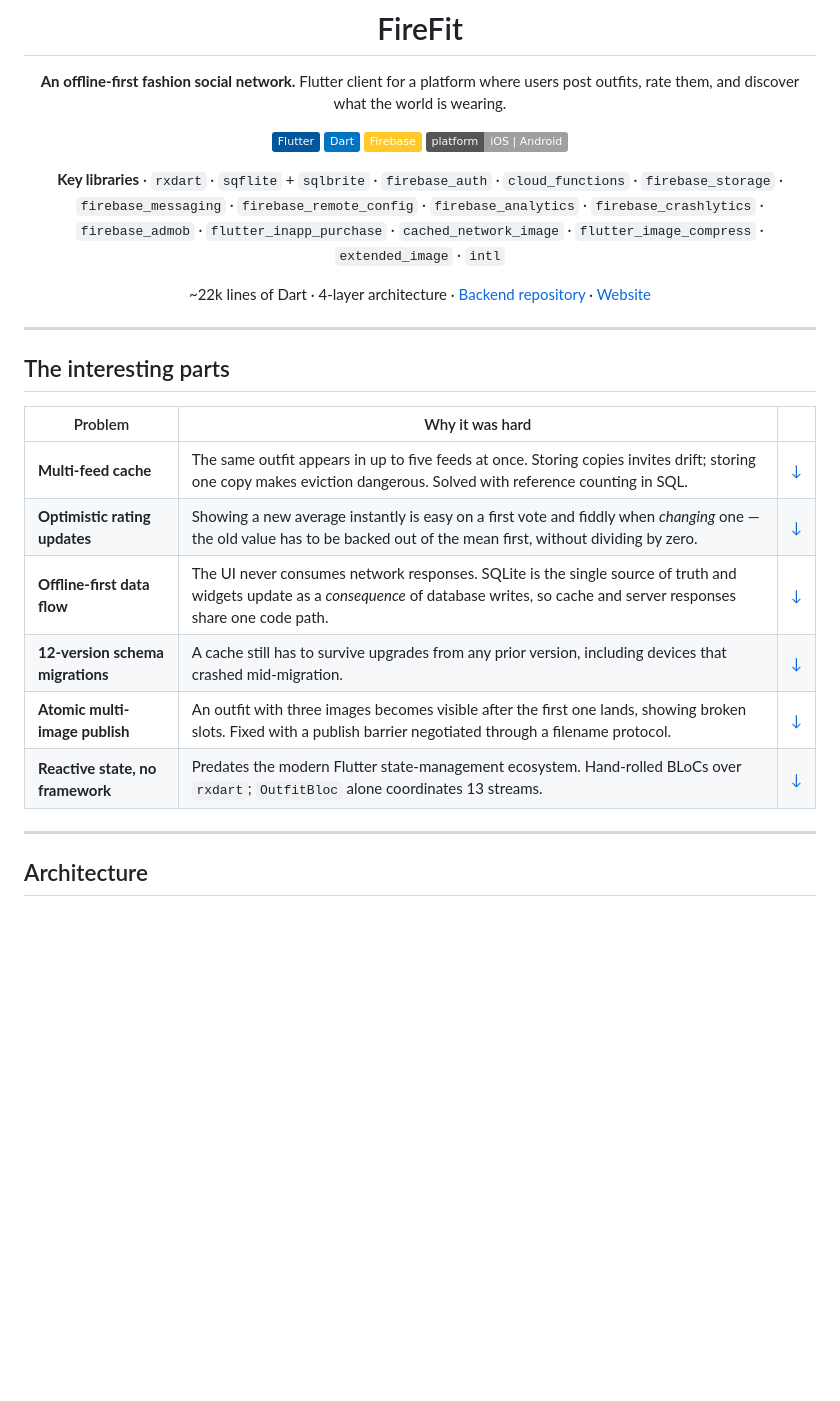
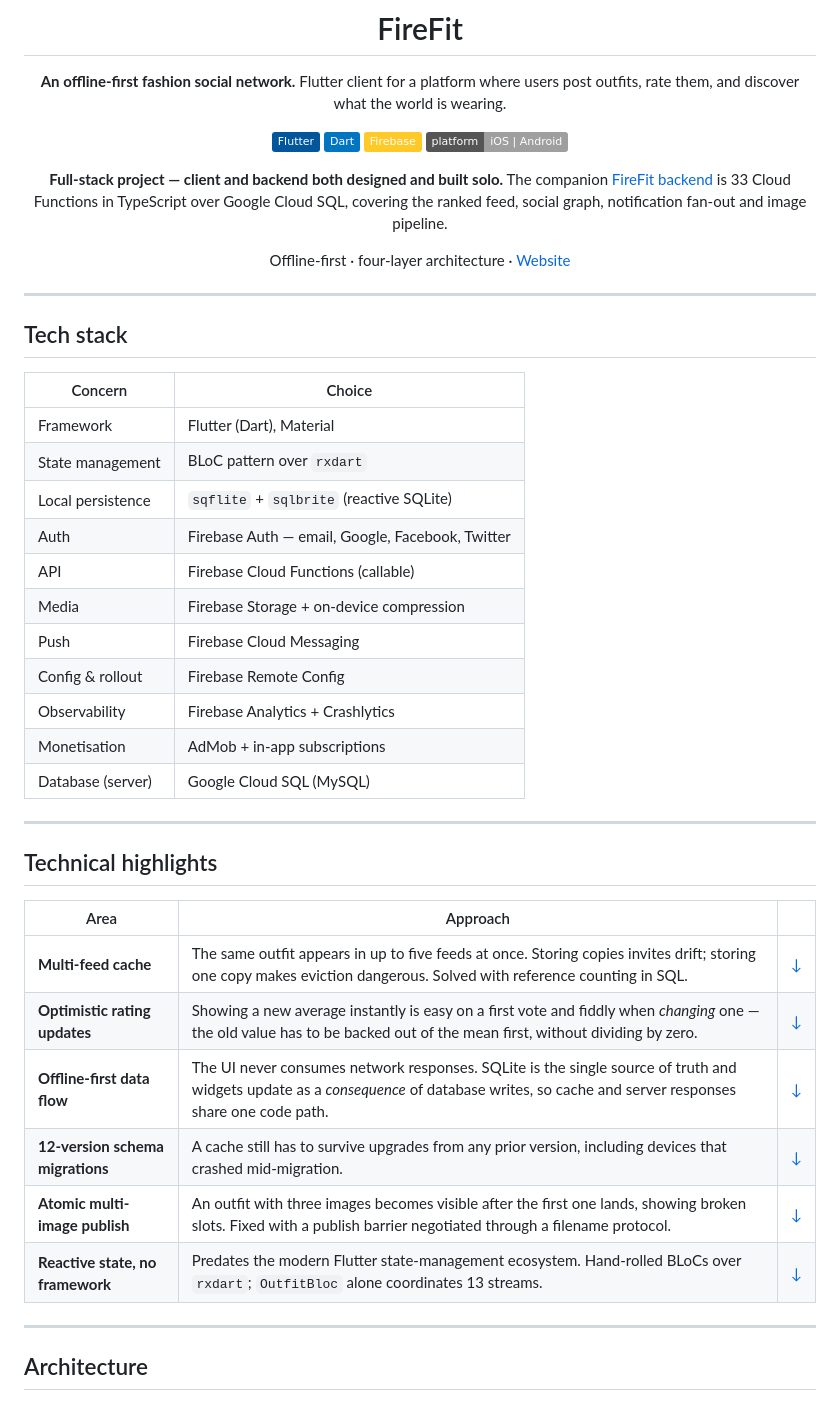
Before and after one commit to hussien4321/FireFit-Flutter, a Markdown page: README.md, the part around one of its changes. GitHub-like rendering; badges without logos; blank space fills up the shorter version.

```diff
--- a/README.md
+++ b/README.md
@@ -9,15 +9,34 @@
 [![Firebase](https://img.shields.io/badge/Firebase-FFCA28?logo=firebase&logoColor=black)](https://firebase.google.com)
 [![Platform](https://img.shields.io/badge/platform-iOS%20%7C%20Android-lightgrey)]()
 
-**Key libraries** · `rxdart` · `sqflite` + `sqlbrite` · `firebase_auth` · `cloud_functions` · `firebase_storage` · `firebase_messaging` · `firebase_remote_config` · `firebase_analytics` · `firebase_crashlytics` · `firebase_admob` · `flutter_inapp_purchase` · `cached_network_image` · `flutter_image_compress` · `extended_image` · `intl`
+**Full-stack project — client and backend both designed and built solo.**
+The companion [FireFit backend](https://github.com/hussien4321/FireFit-BackEnd) is 33 Cloud Functions in TypeScript over Google Cloud SQL, covering the ranked feed, social graph, notification fan-out and image pipeline.
 
-~22k lines of Dart · 4-layer architecture · [Backend repository](https://github.com/hussien4321/mira_mira_back_end) · [Website](https://skilful-tape-240120.web.app)
+Offline-first · four-layer architecture · [Website](https://skilful-tape-240120.web.app)
 
 </div>
 
 ---
 
-## The interesting parts
+## Tech stack
 
-| Problem | Why it was hard | |
+| Concern | Choice |
+|---|---|
+| Framework | Flutter (Dart), Material |
+| State management | BLoC pattern over `rxdart` |
+| Local persistence | `sqflite` + `sqlbrite` (reactive SQLite) |
+| Auth | Firebase Auth — email, Google, Facebook, Twitter |
+| API | Firebase Cloud Functions (callable) |
+| Media | Firebase Storage + on-device compression |
+| Push | Firebase Cloud Messaging |
+| Config & rollout | Firebase Remote Config |
+| Observability | Firebase Analytics + Crashlytics |
+| Monetisation | AdMob + in-app subscriptions |
+| Database (server) | Google Cloud SQL (MySQL) |
+
+---
+
+## Technical highlights
+
+| Area | Approach | |
 |---|---|---|
```
Also changed, not shown: other parts of README.md (+23 -58 lines).
